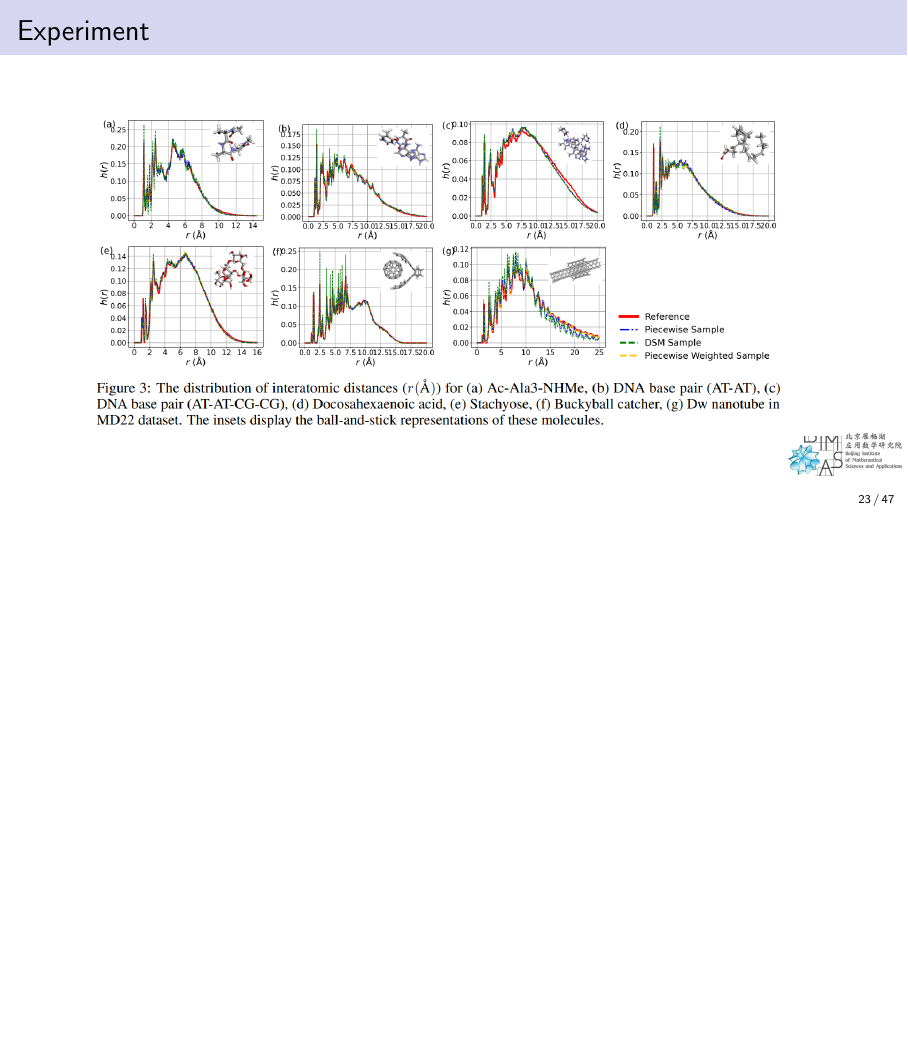
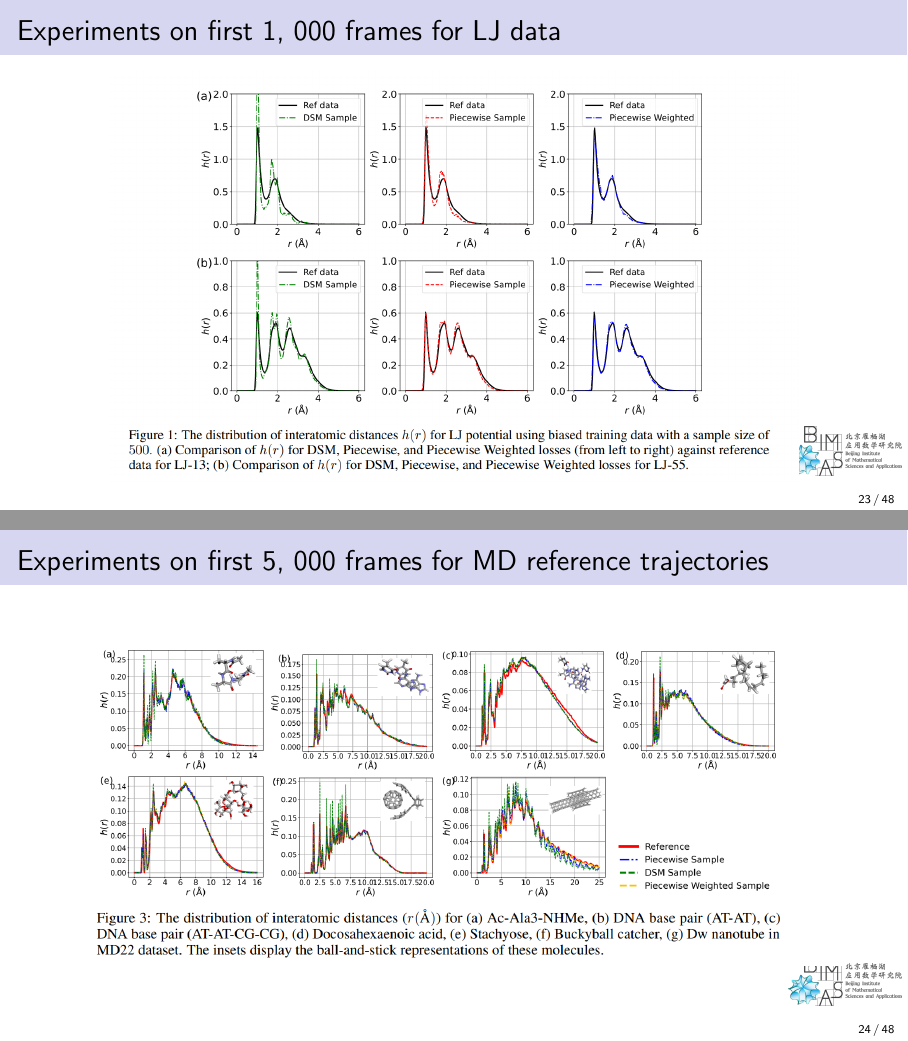
Before and after one commit to cam1681/CS25_Large_Foundation_model, LaTeX slides (chapt1_diffusion_model.tex): page 23 of 47 before the commit and pages 23 and 24 of 48 after it, the two joined at a grey line, the shorter picture padded with empty space. Compiled offline with pdfLaTeX.

Commit message:
update psm loss

```diff
--- a/chapt1_diffusion_model.tex
+++ b/chapt1_diffusion_model.tex
@@ -435,7 +435,14 @@ and substitute each other form to the loss definition above, we can recover all
     \end{align*}}
 \end{frame}
 
-\begin{frame}{Experiment}
+\begin{frame}{Experiments on first 1, 000 frames for
+    LJ data}
+    \begin{figure}
+        \includegraphics[width=0.8\textwidth]{figs/psm0.png}
+    \end{figure}
+\end{frame}
+
+\begin{frame}{Experiments on first 5, 000 frames for MD reference trajectories}
     \begin{figure}
         \includegraphics[width=0.9\textwidth]{figs/psm.png}
     \end{figure}
```
Also changed, not shown: figs/psm0.png (added), slides/chapt1_diffusion_model.pdf.
